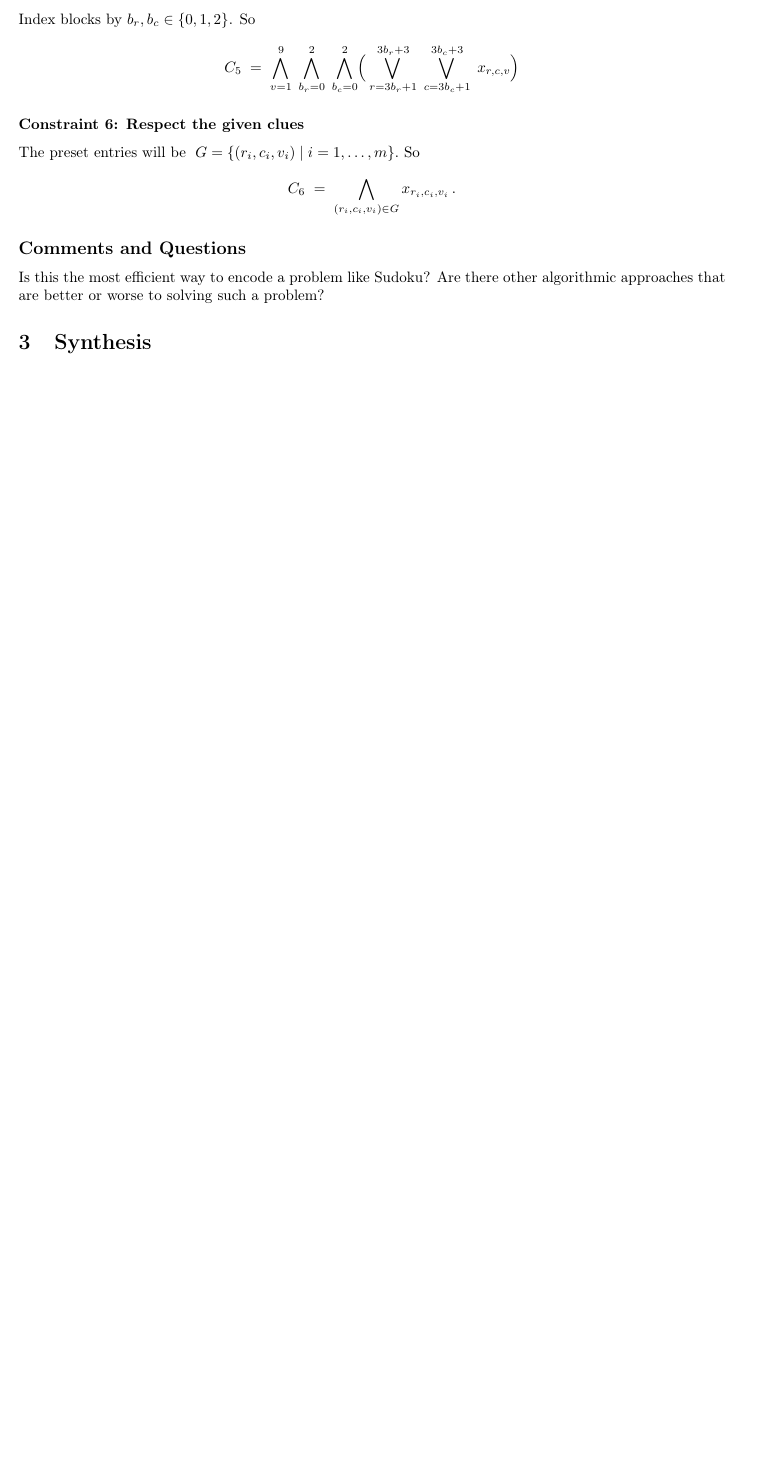
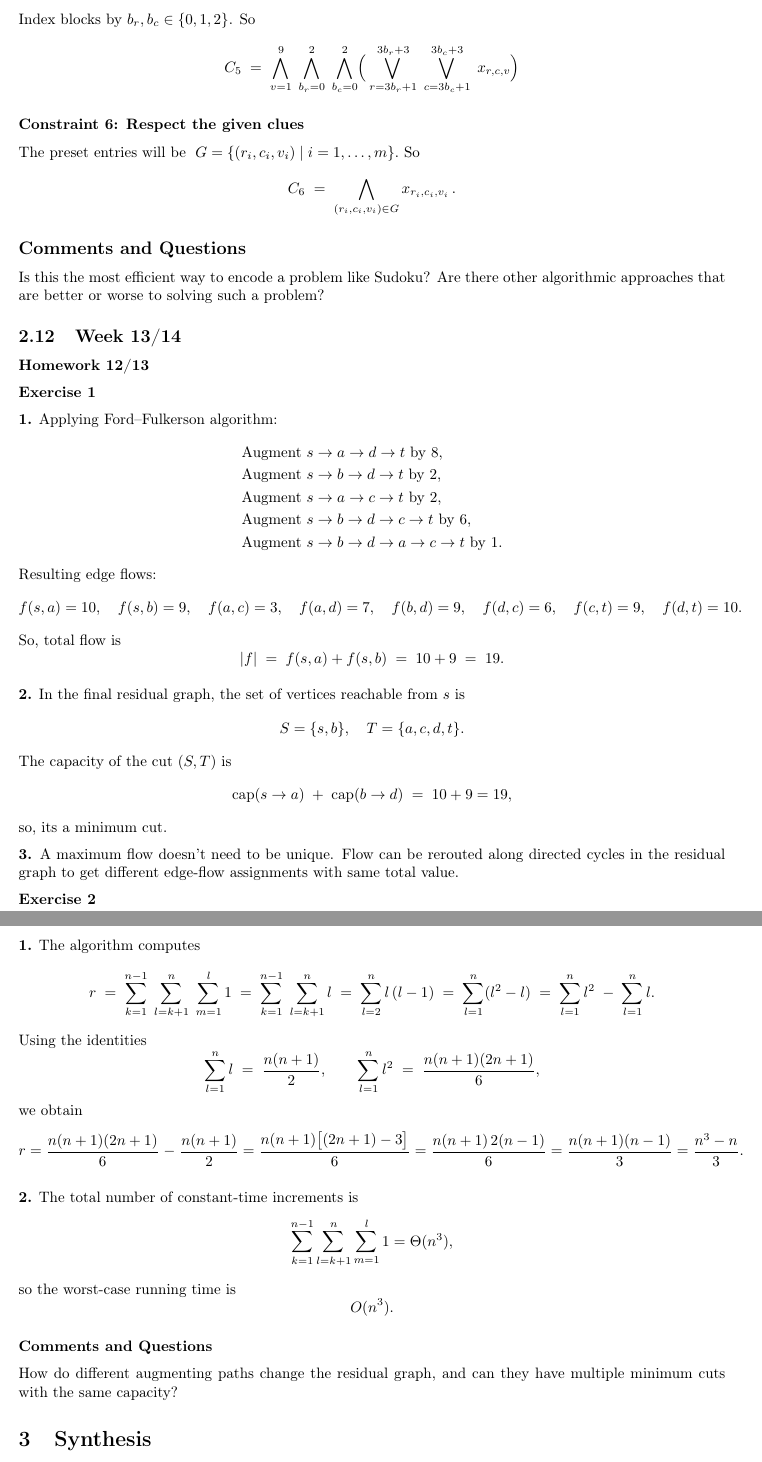
Before and after one commit to ryanbenner/CPSC406, a LaTeX paper (Report/report.tex): part of page 20 of 20 before the commit and two parts of pages 20 and 21 of 21 after it, the two joined at a grey line, cut so that both start at the same text, the shorter picture padded with empty space. Compiled offline with pdfLaTeX.

Commit message:
HW 12/13

```diff
--- a/Report/report.tex
+++ b/Report/report.tex
@@ -1213,6 +1213,84 @@ C_{6}\;=\;
 
 Is this the most efficient way to encode a problem like Sudoku? Are there other algorithmic approaches that are better or worse to solving such a problem?
 
+\subsection{Week 13/14}
+
+\subsubsection*{Homework 12/13}
+
+\textbf{Exercise 1}
+
+\textbf{1.} Applying Ford--Fulkerson algorithm:
+\[
+\begin{aligned}
+&\text{Augment }s\to a\to d\to t\text{ by }8,\\
+&\text{Augment }s\to b\to d\to t\text{ by }2,\\
+&\text{Augment }s\to a\to c\to t\text{ by }2,\\
+&\text{Augment }s\to b\to d\to c\to t\text{ by }6,\\
+&\text{Augment }s\to b\to d\to a\to c\to t\text{ by }1.
+\end{aligned}
+\]
+Resulting edge flows:
+\[
+f(s,a)=10,\quad f(s,b)=9,\quad f(a,c)=3,\quad f(a,d)=7,\quad f(b,d)=9,\quad f(d,c)=6,\quad f(c,t)=9,\quad f(d,t)=10.
+\]
+So, total flow is
+\[
+|f| \;=\; f(s,a)+f(s,b) \;=\; 10 + 9 \;=\; 19.
+\]
+
+\textbf{2.} In the final residual graph, the set of vertices reachable from $s$ is
+\[
+S=\{s,b\},\quad T=\{a,c,d,t\}.
+\]
+The capacity of the cut $(S,T)$ is
+\[
+\mathrm{cap}(s\to a)\;+\;\mathrm{cap}(b\to d)
+\;=\;10 + 9 = 19,
+\]
+so, its a minimum cut.
+
+\textbf{3.} A maximum flow doesn't need to be unique. Flow can be rerouted along directed cycles in the residual graph to get different edge‐flow assignments with same total value.
+
+\textbf{Exercise 2}
+
+\textbf{1.} The algorithm computes
+\[
+r \;=\;\sum_{k=1}^{n-1}\;\sum_{l=k+1}^{n}\;\sum_{m=1}^{l}1
+\;=\;\sum_{k=1}^{n-1}\;\sum_{l=k+1}^{n}l
+\;=\;\sum_{l=2}^{n}l\,(l-1)
+\;=\;\sum_{l=1}^{n}(l^2 - l)
+\;=\;\sum_{l=1}^{n}l^2 \;-\;\sum_{l=1}^{n}l.
+\]
+Using the identities
+\[
+\sum_{l=1}^n l \;=\;\frac{n(n+1)}2,
+\qquad
+\sum_{l=1}^n l^2 \;=\;\frac{n(n+1)(2n+1)}6,
+\]
+we obtain
+\[
+r
+=\frac{n(n+1)(2n+1)}6 \;-\;\frac{n(n+1)}2
+=\frac{n(n+1)\bigl[(2n+1)-3\bigr]}6
+=\frac{n(n+1)\,2(n-1)}6
+=\frac{n(n+1)(n-1)}3
+=\frac{n^3-n}{3}.
+\]
+
+\textbf{2.} The total number of constant‐time increments is
+\[
+\sum_{k=1}^{n-1}\sum_{l=k+1}^{n}\sum_{m=1}^{l}1
+=\Theta(n^3),
+\]
+so the worst‐case running time is
+\[
+O(n^3).
+\]
+
+\subsubsection*{Comments and Questions}
+
+How do different augmenting paths change the residual graph, and can they have multiple minimum cuts with the same capacity?
+
 \section{Synthesis}
 
 \section{Evidence of Participation}
```
Also changed, not shown: Report/report.pdf.
